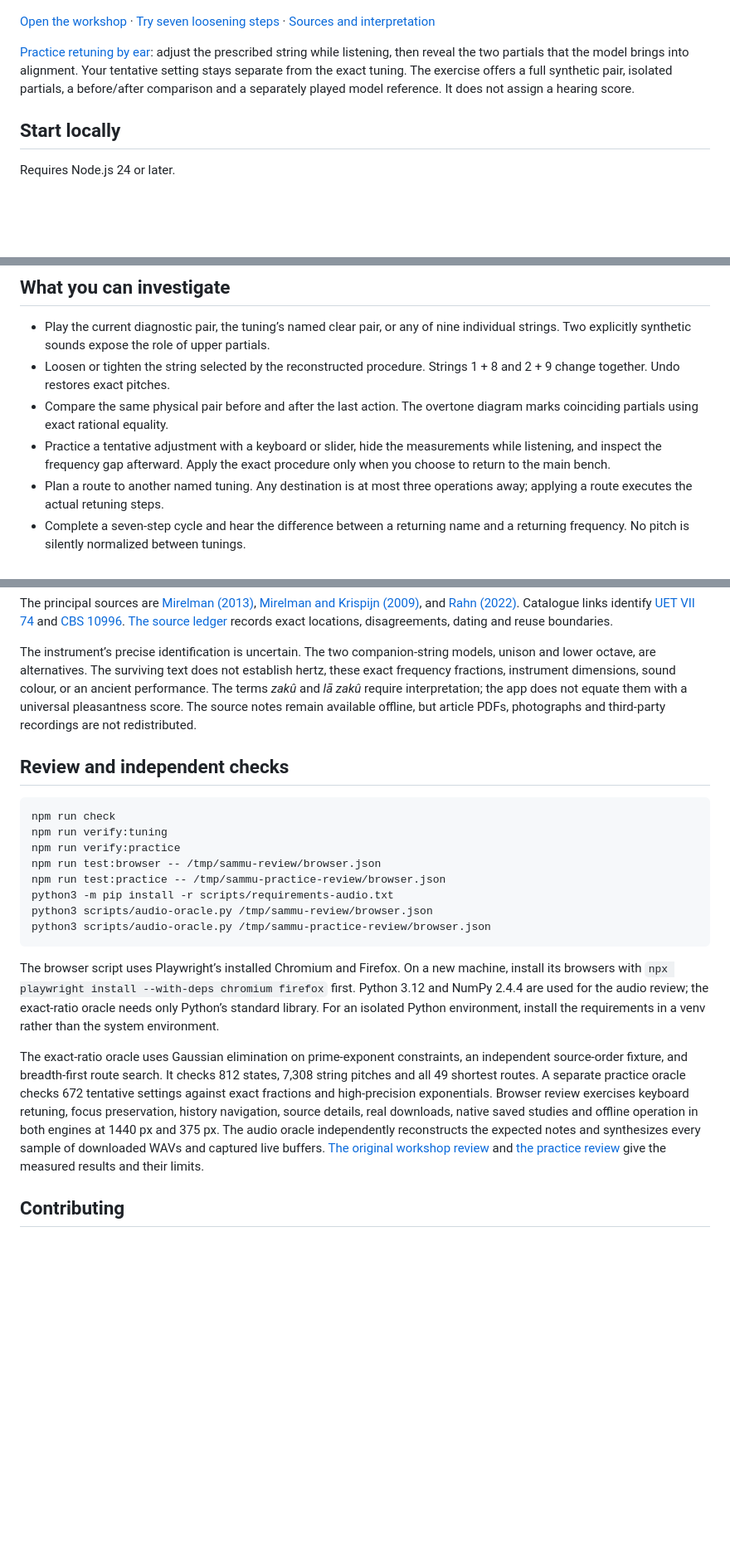
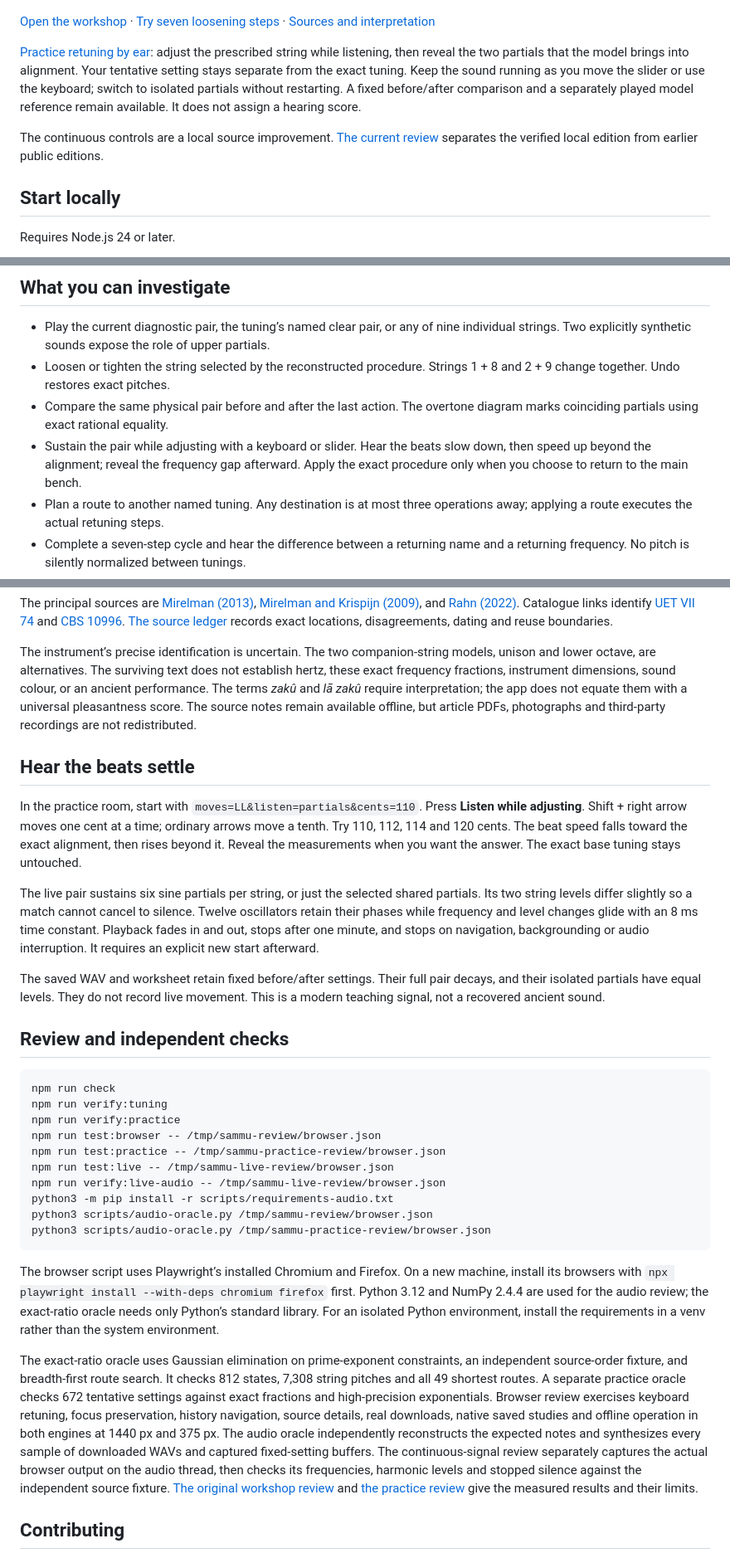
Before and after one commit to antonsoo/sammu, a Markdown page: README.md, 3 parts joined by grey strips. Shown at 83% size. GitHub-like rendering; blank space fills up the shorter version.

Commit message:
docs: retain continuous audio, source checks and browser evidence

````diff
--- a/README.md
+++ b/README.md
@@ -11,7 +11,9 @@ A tuning name tells you how strings relate; it does not fix their absolute pitch
 
 [Open the workshop](https://antonsoo.github.io/sammu/) · [Try seven loosening steps](https://antonsoo.github.io/sammu/?start=isartum&a=440&companions=octave&sound=plucked&moves=LLLLLLL#cycle) · [Sources and interpretation](docs/sources.md)
 
-[Practice retuning by ear](https://antonsoo.github.io/sammu/practice.html): adjust the prescribed string while listening, then reveal the two partials that the model brings into alignment. Your tentative setting stays separate from the exact tuning. The exercise offers a full synthetic pair, isolated partials, a before/after comparison and a separately played model reference. It does not assign a hearing score.
+[Practice retuning by ear](https://antonsoo.github.io/sammu/practice.html): adjust the prescribed string while listening, then reveal the two partials that the model brings into alignment. Your tentative setting stays separate from the exact tuning. Keep the sound running as you move the slider or use the keyboard; switch to isolated partials without restarting. A fixed before/after comparison and a separately played model reference remain available. It does not assign a hearing score.
+
+The continuous controls are a local source improvement. [The current review](docs/live-review.md) separates the verified local edition from earlier public editions.
 
 ## Start locally
 
@@ -35,7 +37,7 @@ npm run preview
 - Play the current diagnostic pair, the tuning’s named clear pair, or any of nine individual strings. Two explicitly synthetic sounds expose the role of upper partials.
 - Loosen or tighten the string selected by the reconstructed procedure. Strings 1 + 8 and 2 + 9 change together. Undo restores exact pitches.
 - Compare the same physical pair before and after the last action. The overtone diagram marks coinciding partials using exact rational equality.
-- Practice a tentative adjustment with a keyboard or slider, hide the measurements while listening, and inspect the frequency gap afterward. Apply the exact procedure only when you choose to return to the main bench.
+- Sustain the pair while adjusting with a keyboard or slider. Hear the beats slow down, then speed up beyond the alignment; reveal the frequency gap afterward. Apply the exact procedure only when you choose to return to the main bench.
 - Plan a route to another named tuning. Any destination is at most three operations away; applying a route executes the actual retuning steps.
 - Complete a seven-step cycle and hear the difference between a returning name and a returning frequency. No pitch is silently normalized between tunings.
 - Inspect every exact fraction and every action, or share a bounded URL containing the initial settings and complete move sequence.
@@ -88,6 +90,25 @@ The principal sources are [Mirelman (2013)](https://journal.iftawm.org/previous/
 
 The instrument’s precise identification is uncertain. The two companion-string models, unison and lower octave, are alternatives. The surviving text does not establish hertz, these exact frequency fractions, instrument dimensions, sound colour, or an ancient performance. The terms _zakû_ and _lā zakû_ require interpretation; the app does not equate them with a universal pleasantness score. The source notes remain available offline, but article PDFs, photographs and third-party recordings are not redistributed.
 
+## Hear the beats settle
+
+In the practice room, start with `moves=LL&listen=partials&cents=110`. Press
+**Listen while adjusting**. Shift + right arrow moves one cent at a time;
+ordinary arrows move a tenth. Try 110, 112, 114 and 120 cents. The beat speed
+falls toward the exact alignment, then rises beyond it. Reveal the measurements
+when you want the answer. The exact base tuning stays untouched.
+
+The live pair sustains six sine partials per string, or just the selected shared
+partials. Its two string levels differ slightly so a match cannot cancel to
+silence. Twelve oscillators retain their phases while frequency and level changes
+glide with an 8 ms time constant. Playback fades in and out, stops after one
+minute, and stops on navigation, backgrounding or audio interruption. It requires
+an explicit new start afterward.
+
+The saved WAV and worksheet retain fixed before/after settings. Their full pair
+decays, and their isolated partials have equal levels. They do not record live
+movement. This is a modern teaching signal, not a recovered ancient sound.
+
 ## Review and independent checks
 
 ```sh
@@ -96,6 +117,8 @@ npm run verify:tuning
 npm run verify:practice
 npm run test:browser -- /tmp/sammu-review/browser.json
 npm run test:practice -- /tmp/sammu-practice-review/browser.json
+npm run test:live -- /tmp/sammu-live-review/browser.json
+npm run verify:live-audio -- /tmp/sammu-live-review/browser.json
 python3 -m pip install -r scripts/requirements-audio.txt
 python3 scripts/audio-oracle.py /tmp/sammu-review/browser.json
 python3 scripts/audio-oracle.py /tmp/sammu-practice-review/browser.json
@@ -103,7 +126,7 @@ python3 scripts/audio-oracle.py /tmp/sammu-practice-review/browser.json
 
 The browser script uses Playwright’s installed Chromium and Firefox. On a new machine, install its browsers with `npx playwright install --with-deps chromium firefox` first. Python 3.12 and NumPy 2.4.4 are used for the audio review; the exact-ratio oracle needs only Python’s standard library. For an isolated Python environment, install the requirements in a venv rather than the system environment.
 
-The exact-ratio oracle uses Gaussian elimination on prime-exponent constraints, an independent source-order fixture, and breadth-first route search. It checks 812 states, 7,308 string pitches and all 49 shortest routes. A separate practice oracle checks 672 tentative settings against exact fractions and high-precision exponentials. Browser review exercises keyboard retuning, focus preservation, history navigation, source details, real downloads, native saved studies and offline operation in both engines at 1440 px and 375 px. The audio oracle independently reconstructs the expected notes and synthesizes every sample of downloaded WAVs and captured live buffers. [The original workshop review](docs/review.md) and [the practice review](docs/practice-review.md) give the measured results and their limits.
+The exact-ratio oracle uses Gaussian elimination on prime-exponent constraints, an independent source-order fixture, and breadth-first route search. It checks 812 states, 7,308 string pitches and all 49 shortest routes. A separate practice oracle checks 672 tentative settings against exact fractions and high-precision exponentials. Browser review exercises keyboard retuning, focus preservation, history navigation, source details, real downloads, native saved studies and offline operation in both engines at 1440 px and 375 px. The audio oracle independently reconstructs the expected notes and synthesizes every sample of downloaded WAVs and captured fixed-setting buffers. The continuous-signal review separately captures the actual browser output on the audio thread, then checks its frequencies, harmonic levels and stopped silence against the independent source fixture. [The original workshop review](docs/review.md) and [the practice review](docs/practice-review.md) give the measured results and their limits.
 
 ## Contributing
 
````
Also changed, not shown: CHANGELOG.md (+4 -0 lines), docs/live-review.md (added, +157 -0 lines), docs/practice-review.md (+2 -0 lines), docs/assets/live-desktop.png (added), docs/assets/live-phone.png (added), docs/assets/live-workbench.png (added), 11 other files.
